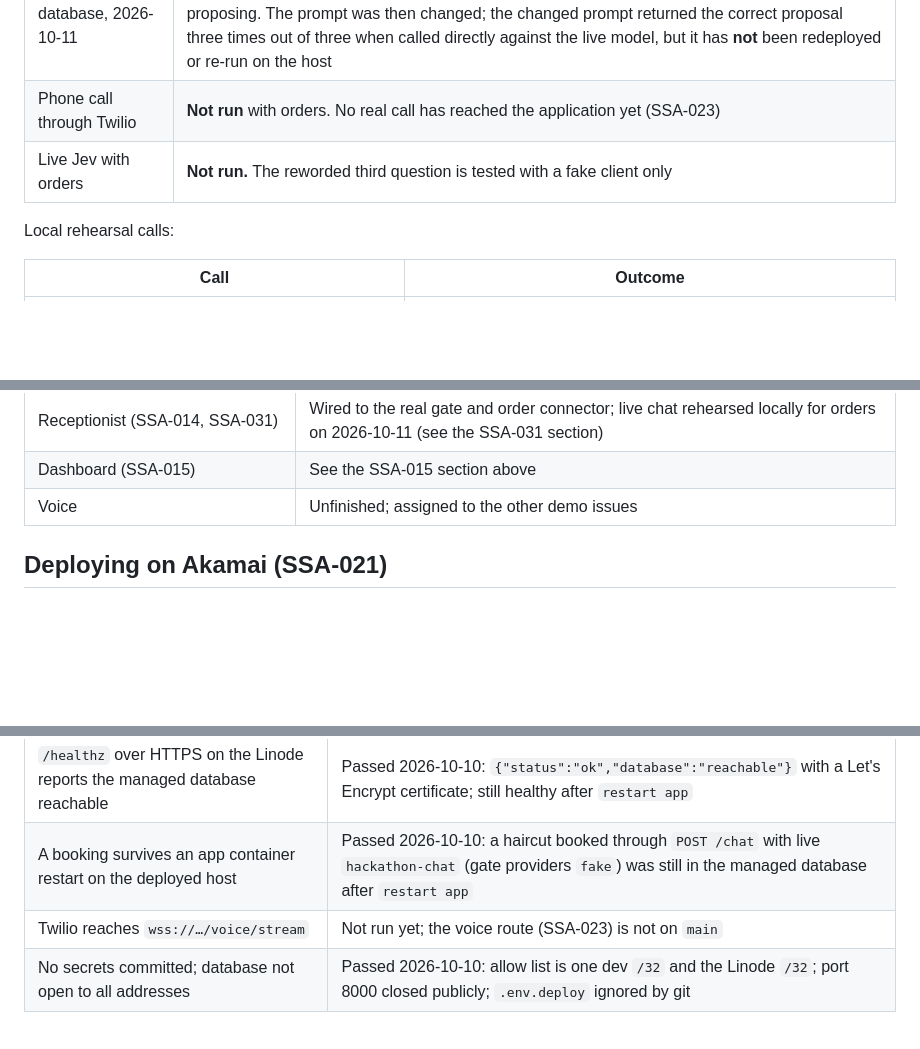
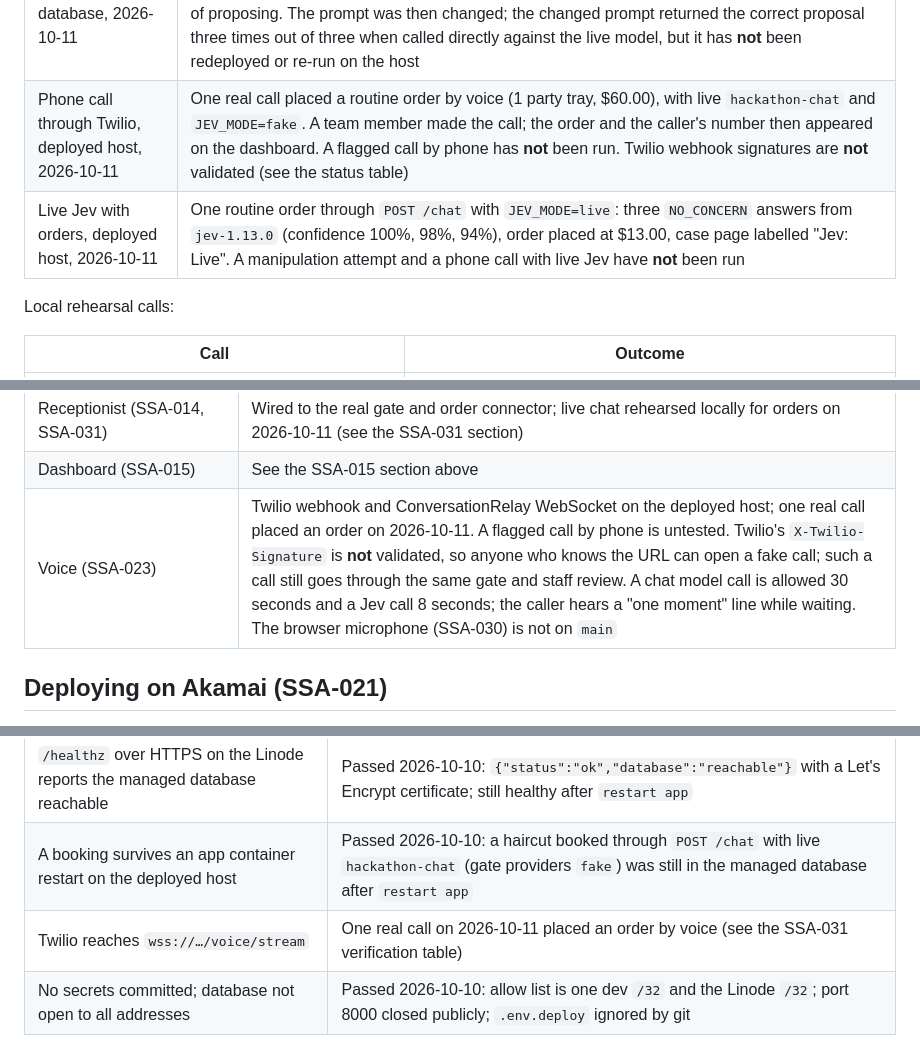
Before and after one commit to ngup1/Agent2Agent-Controller-HackMidWest26, a Markdown page: README.md, 3 parts joined by grey strips. Rendered like a GitHub page; blank space fills up the shorter version.

Commit message:
SSA-023: record the first phone order, live Jev check and missing signature validation in the README
Co-Authored-By: Claude Opus 5.5 <noreply@anthropic.com>

```diff
--- a/README.md
+++ b/README.md
@@ -53,8 +53,8 @@ What is verified, and how:
 | Automated tests | 247 pass without a database; 300 pass with `TEST_DATABASE_URL` on local PostgreSQL 17 with pgvector (isolated schemas). Inference is fake in every test |
 | Local rehearsal through `POST /chat`, 2026-10-11 | Live `hackathon-chat`, live `hackathon-embedding` retrieval, `JEV_MODE=fake`, local PostgreSQL. One run of each call below; not a calibration |
 | Deployed host, managed database, 2026-10-11 | Through `POST /chat` with live `hackathon-chat`, live retrieval, `JEV_MODE=fake`: a routine order was placed at $13.00 and an allergy mention went to staff with no order. The two-party-tray call did **not** reach the gate in two attempts, because the model asked for a callback number instead of proposing. The prompt was then changed; the changed prompt returned the correct proposal three times out of three when called directly against the live model, but it has **not** been redeployed or re-run on the host |
-| Phone call through Twilio | **Not run** with orders. No real call has reached the application yet (SSA-023) |
-| Live Jev with orders | **Not run.** The reworded third question is tested with a fake client only |
+| Phone call through Twilio, deployed host, 2026-10-11 | One real call placed a routine order by voice (1 party tray, $60.00), with live `hackathon-chat` and `JEV_MODE=fake`. A team member made the call; the order and the caller's number then appeared on the dashboard. A flagged call by phone has **not** been run. Twilio webhook signatures are **not** validated (see the status table) |
+| Live Jev with orders, deployed host, 2026-10-11 | One routine order through `POST /chat` with `JEV_MODE=live`: three `NO_CONCERN` answers from `jev-1.13.0` (confidence 100%, 98%, 94%), order placed at $13.00, case page labelled "Jev: Live". A manipulation attempt and a phone call with live Jev have **not** been run |
 
 Local rehearsal calls:
 
@@ -464,7 +464,7 @@ substitute a fake client.
 | Jev (SSA-009) | Live through the TypeSafe SDK when `JEV_MODE=live` and a key is set; three checks per request; five live scenarios and two local app flows verified on 2026-10-11 |
 | Receptionist (SSA-014, SSA-031) | Wired to the real gate and order connector; live chat rehearsed locally for orders on 2026-10-11 (see the SSA-031 section) |
 | Dashboard (SSA-015) | See the SSA-015 section above |
-| Voice | Unfinished; assigned to the other demo issues |
+| Voice (SSA-023) | Twilio webhook and ConversationRelay WebSocket on the deployed host; one real call placed an order on 2026-10-11. A flagged call by phone is untested. Twilio's `X-Twilio-Signature` is **not** validated, so anyone who knows the URL can open a fake call; such a call still goes through the same gate and staff review. A chat model call is allowed 30 seconds and a Jev call 8 seconds; the caller hears a "one moment" line while waiting. The browser microphone (SSA-030) is not on `main` |
 
 ## Deploying on Akamai (SSA-021)
 
@@ -526,7 +526,7 @@ a powered-off Linode is still billed.
 |---|---|
 | `/healthz` over HTTPS on the Linode reports the managed database reachable | Passed 2026-10-10: `{"status":"ok","database":"reachable"}` with a Let's Encrypt certificate; still healthy after `restart app` |
 | A booking survives an app container restart on the deployed host | Passed 2026-10-10: a haircut booked through `POST /chat` with live `hackathon-chat` (gate providers `fake`) was still in the managed database after `restart app` |
-| Twilio reaches `wss://…/voice/stream` | Not run yet; the voice route (SSA-023) is not on `main` |
+| Twilio reaches `wss://…/voice/stream` | One real call on 2026-10-11 placed an order by voice (see the SSA-031 verification table) |
 | No secrets committed; database not open to all addresses | Passed 2026-10-10: allow list is one dev `/32` and the Linode `/32`; port 8000 closed publicly; `.env.deploy` ignored by git |
 
 Checked locally only: the compose stack with a throwaway PostgreSQL container and
```
